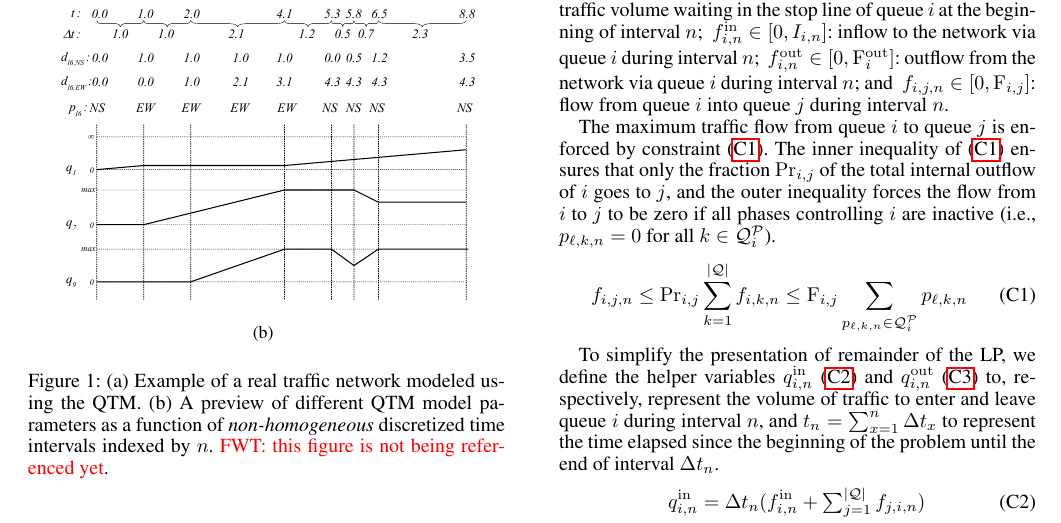
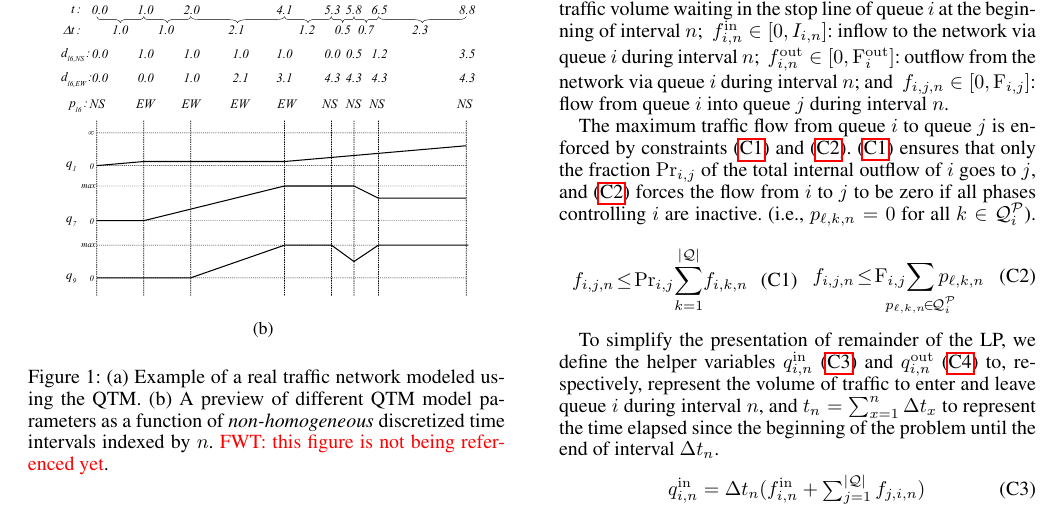
Before and after one commit to iainguilliard/QTM_Traffic_Model, a LaTeX paper (aaai-16/light_rail-aaai16.tex, which reads aaai-16/tex/Model.tex): part of page 2 of 7, cut so that both start at the same text. Compiled offline with pdfLaTeX.

Commit message:
BUGFIX: fixed a bug I introduced in the model trying to save space

```diff
--- a/aaai-16/tex/Model.tex
+++ b/aaai-16/tex/Model.tex
@@ -155,27 +155,43 @@ $j$:
 
 
 The maximum traffic flow from queue $i$ to queue $j$ is enforced by
-\cref{c:turnProbAndMaxFlow}.
+\cref{c:turnProb,c:maxFlow}.
 %
-The inner inequality of \eqref{c:turnProbAndMaxFlow} ensures that only the
-fraction $\FTURN{i}{j}$ of the total internal outflow of $i$ goes to $j$, and
-the outer inequality forces the flow from $i$ to $j$ to be zero if all phases
-controlling $i$ are inactive (i.e., $\p{\ell}{k} = 0$ for all $k \in
-\QPset{i}$).
+\eqref{c:turnProb} ensures that only the fraction $\FTURN{i}{j}$ of the total
+internal outflow of $i$ goes to $j$, and \eqref{c:maxFlow} forces the flow from
+$i$ to $j$ to be zero if all phases controlling $i$ are inactive.  (i.e.,
+$\p{\ell}{k} = 0$ for all $k \in \QPset{i}$).
 %
 %If more than one phase $\p{\ell}{k}$ is active, then
 %\eqref{c:turnProbAndMaxFlow} is subsumed by the domain upper bound of
 %$\f{i}{j}$.
 %
+\noindent\begin{minipage}{0.5\linewidth}
 \begin{cAlign}
 %
-\f{i}{j} \le \FTURN{i}{j} \sum_{k=1}^{\Qn} \f{i}{k}
-%\tagconstrain{c:turnProb}\\ \f{i}{j}
-\le \FMAX{i}{j} \sum_{\p{\ell}{k} \in \QPset{i}} {\p{\ell}{k}}
-%\tagconstrain{c:maxFlow}
-\tagconstrain{c:turnProbAndMaxFlow}
+\f{i}{j}\!\le\!\FTURN{i}{j}\!\sum_{k=1}^{\Qn}\!\f{i}{k}\tagconstrain{c:turnProb}
 %
 \end{cAlign}
+\end{minipage}%
+\begin{minipage}{0.5\linewidth}
+\begin{cAlign}
+%
+\f{i}{j}\!\le\!\FMAX{i}{j}\!\sum^{\phantom{\Qn}}_{\makebox[0pt]{$\scriptstyle
+\p{\ell}{k}\!\in\!\QPset{i}$}}\p{\ell}{k}
+\tagconstrain{c:maxFlow}
+%
+\end{cAlign}
+\end{minipage}\par\vspace{\belowdisplayskip}
+
+%\begin{cAlign}
+%%
+%\f{i}{j} \le \FTURN{i}{j} \sum_{k=1}^{\Qn} \f{i}{k}
+%%\tagconstrain{c:turnProb}\\ \f{i}{j}
+%\le \FMAX{i}{j} \sum_{\p{\ell}{k} \in \QPset{i}} {\p{\ell}{k}}
+%%\tagconstrain{c:maxFlow}
+%\tagconstrain{c:turnProbAndMaxFlow}
+%%
+%\end{cAlign}
 
 
 
```
Also changed, not shown: aaai-16/tex/Experiments.tex (+2 -2 lines), aaai-16/tex/Model.tex (4 more changed lines).
